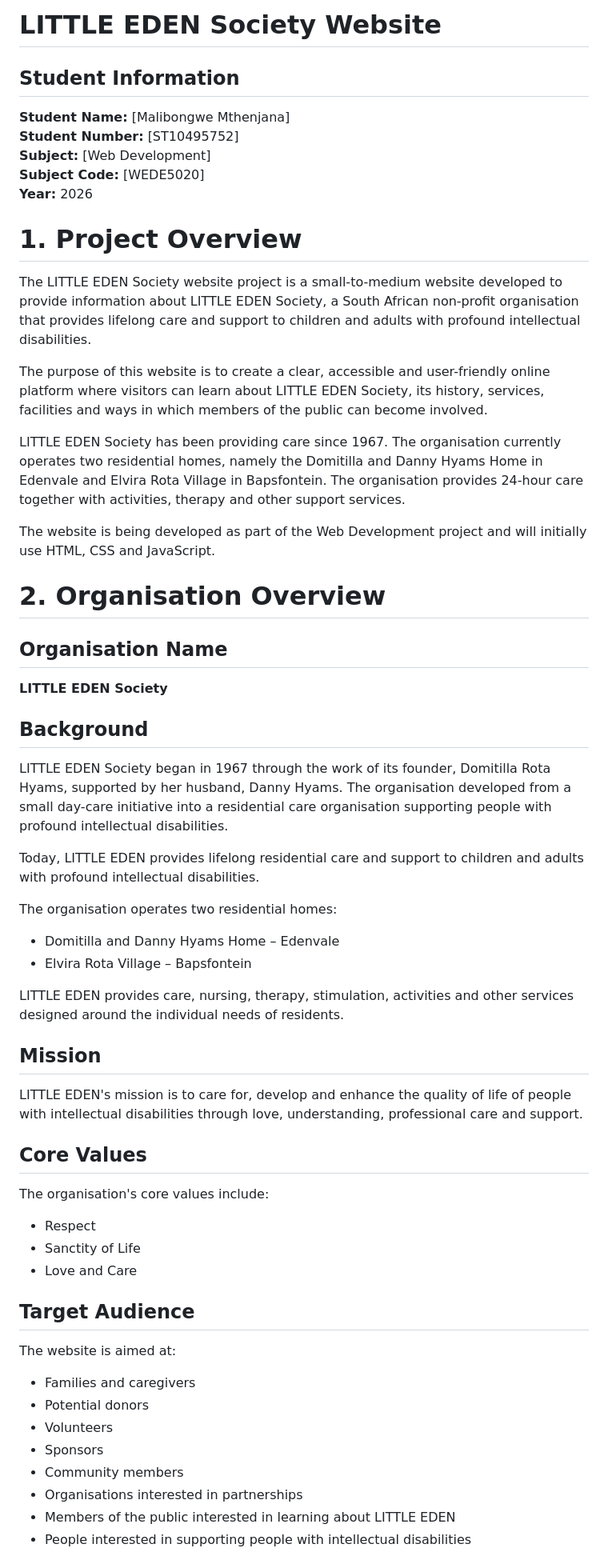
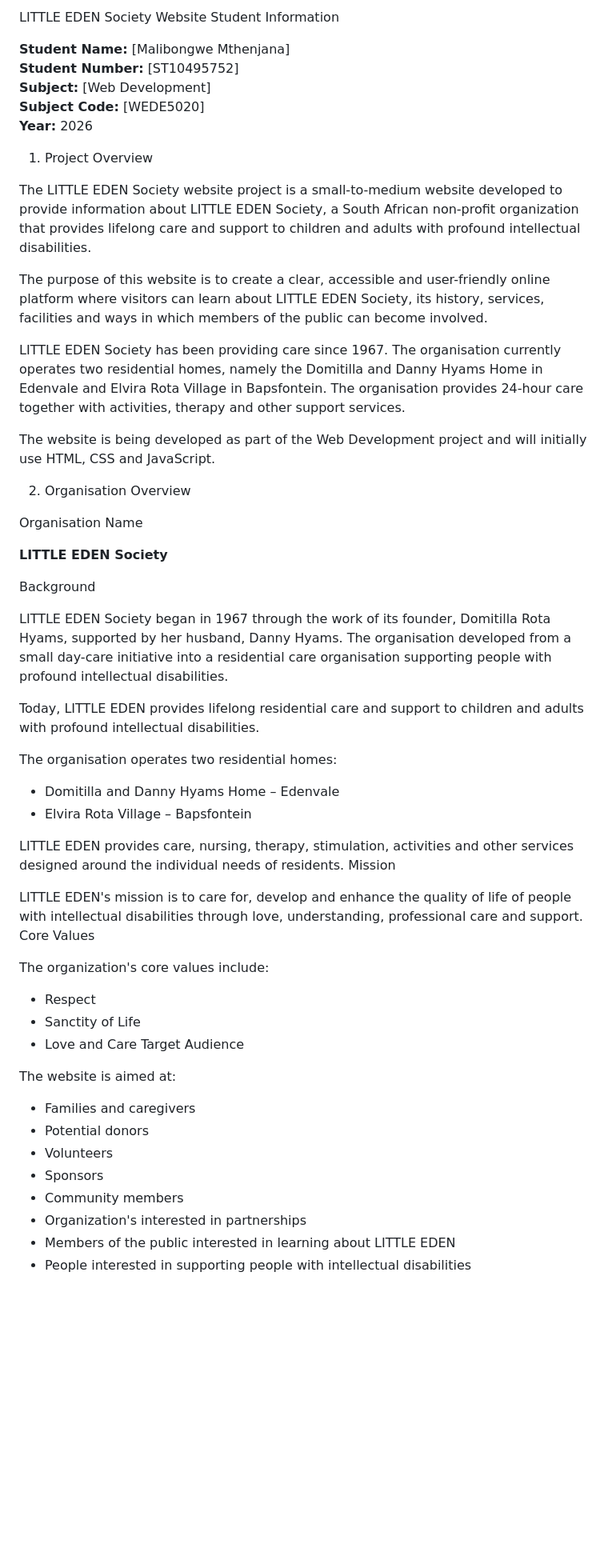
Before and after one commit to Malibongwe-2019/Malibongwe-2019, a Markdown page: README.md, the part around one of its changes. Shown at 80% size. Drawn GitHub-style; blank space fills up the shorter version.

```diff
--- a/README.md
+++ b/README.md
@@ -1,6 +1,5 @@
-# LITTLE EDEN Society Website
-
-## Student Information
+LITTLE EDEN Society Website
+ Student Information
 
 **Student Name:** [Malibongwe Mthenjana]
 **Student Number:** [ST10495752]
@@ -9,10 +8,9 @@
 **Year:** 2026
 
 
+ 1. Project Overview
 
-# 1. Project Overview
-
-The LITTLE EDEN Society website project is a small-to-medium website developed to provide information about LITTLE EDEN Society, a South African non-profit organisation that provides lifelong care and support to children and adults with profound intellectual disabilities.
+The LITTLE EDEN Society website project is a small-to-medium website developed to provide information about LITTLE EDEN Society, a South African non-profit organization that provides lifelong care and support to children and adults with profound intellectual disabilities.
 
 The purpose of this website is to create a clear, accessible and user-friendly online platform where visitors can learn about LITTLE EDEN Society, its history, services, facilities and ways in which members of the public can become involved.
 
@@ -21,14 +19,13 @@ LITTLE EDEN Society has been providing care since 1967. The organisation current
 The website is being developed as part of the Web Development project and will initially use HTML, CSS and JavaScript.
 
 
+ 2. Organisation Overview
 
-# 2. Organisation Overview
-
-## Organisation Name
+ Organisation Name
 
 **LITTLE EDEN Society**
 
-## Background
+ Background
 
 LITTLE EDEN Society began in 1967 through the work of its founder, Domitilla Rota Hyams, supported by her husband, Danny Hyams. The organisation developed from a small day-care initiative into a residential care organisation supporting people with profound intellectual disabilities.
 
@@ -40,20 +37,17 @@ The organisation operates two residential homes:
 - Elvira Rota Village – Bapsfontein
 
 LITTLE EDEN provides care, nursing, therapy, stimulation, activities and other services designed around the individual needs of residents.
-
-## Mission
+ Mission
 
 LITTLE EDEN's mission is to care for, develop and enhance the quality of life of people with intellectual disabilities through love, understanding, professional care and support.
+ Core Values
 
-## Core Values
-
-The organisation's core values include:
+The organization's core values include:
 
 - Respect
 - Sanctity of Life
 - Love and Care
-
-## Target Audience
+ Target Audience
 
 The website is aimed at:
 
@@ -62,7 +56,7 @@ The website is aimed at:
 - Volunteers
 - Sponsors
 - Community members
-- Organisations interested in partnerships
+- Organization's interested in partnerships
 - Members of the public interested in learning about LITTLE EDEN
 - People interested in supporting people with intellectual disabilities
 
```
Also changed, not shown: other parts of README.md (+13 -15 lines).
